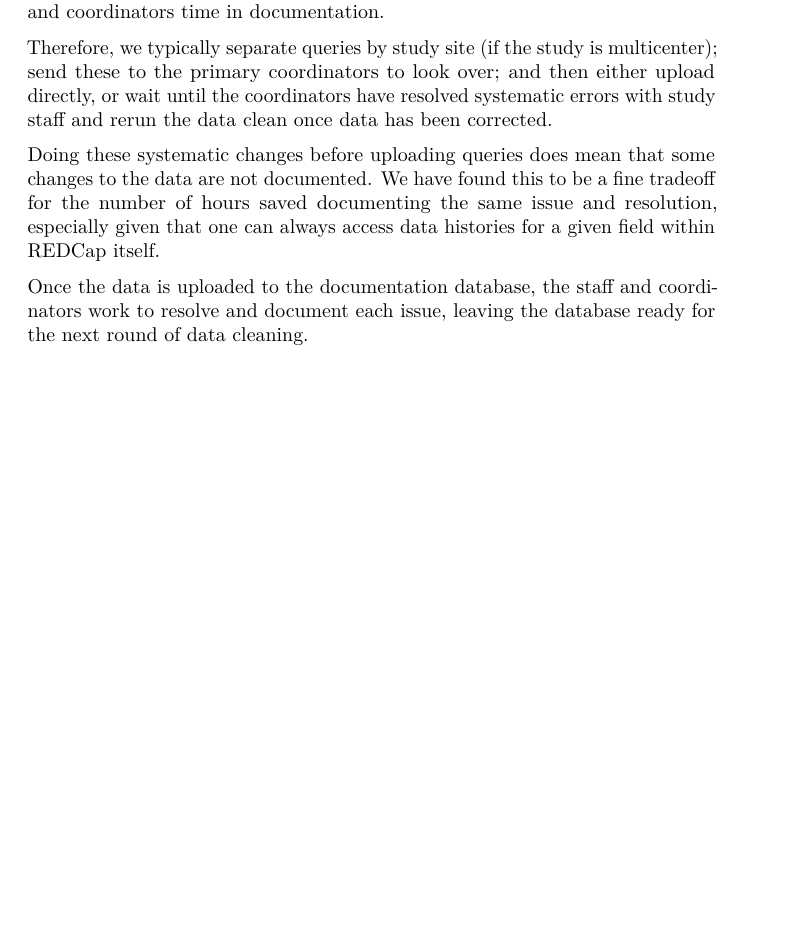
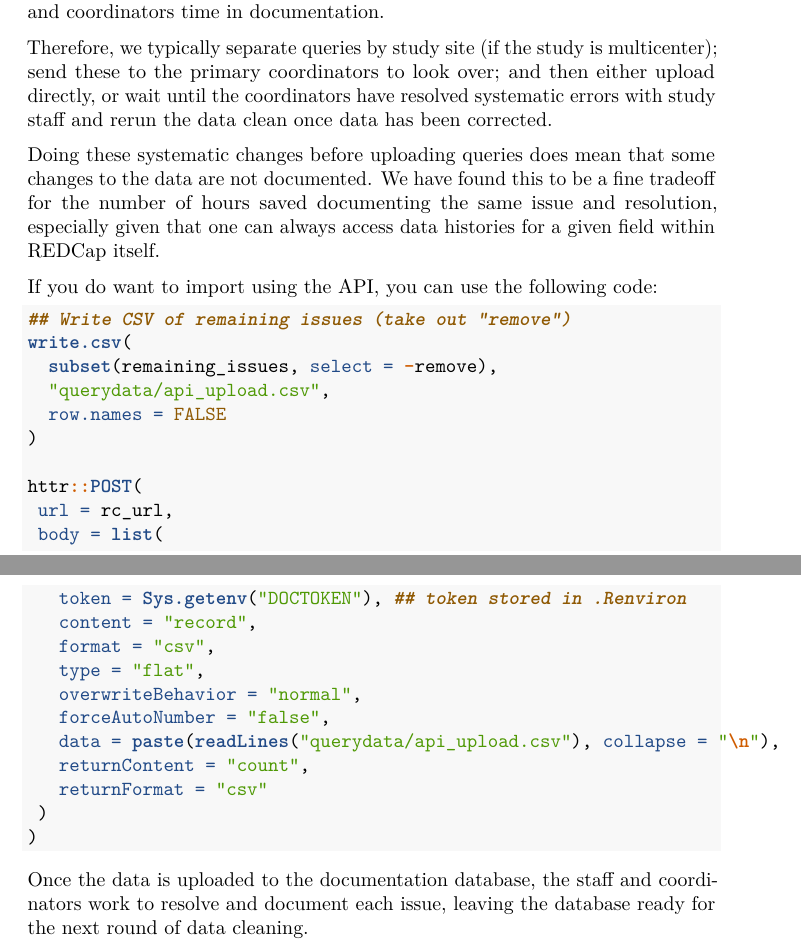
Before and after one commit to jenniferthompson/DataCleanExample, an R Markdown document (dataclean.Rmd): part of page 41 of 52 before the commit and two parts of pages 41 and 42 of 53 after it, the two joined at a grey line, cut so that both start at the same text, the shorter picture padded with empty space. Rendered offline with R 4.5, knitr and Pandoc, then LaTeX, with nearby package versions; some code elsewhere in the file could not run offline; common packages that the code uses without loading them are loaded.

Commit message:
Add code to import issues using API (many thanks @viking)

````diff
--- a/dataclean.Rmd
+++ b/dataclean.Rmd
@@ -1455,6 +1455,33 @@ changes to the data are not documented. We have found this to be a fine tradeoff
 for the number of hours saved documenting the same issue and resolution,
 especially given that one can always access data histories for a given field within REDCap itself.
 
+If you do want to import using the API, you can use the following code:
+
+```{r import_remaining, eval = FALSE}
+## Write CSV of remaining issues (take out "remove")
+write.csv(
+  subset(remaining_issues, select = -remove),
+  "querydata/api_upload.csv",
+  row.names = FALSE
+)
+
+httr::POST(
+ url = rc_url,
+ body = list(
+   token = Sys.getenv("DOCTOKEN"), ## token stored in .Renviron
+   content = "record",
+   format = "csv",
+   type = "flat",
+   overwriteBehavior = "normal",
+   forceAutoNumber = "false",
+   data = paste(readLines("querydata/api_upload.csv"), collapse = "\n"),
+   returnContent = "count",
+   returnFormat = "csv"
+ )
+)
+
+```
+
 Once the data is uploaded to the documentation database, the staff and coordinators work to resolve and document each issue, leaving the database ready
 for the next round of data cleaning.
 
````
Also changed, not shown: dataclean.Rmd (3 more changed lines).
